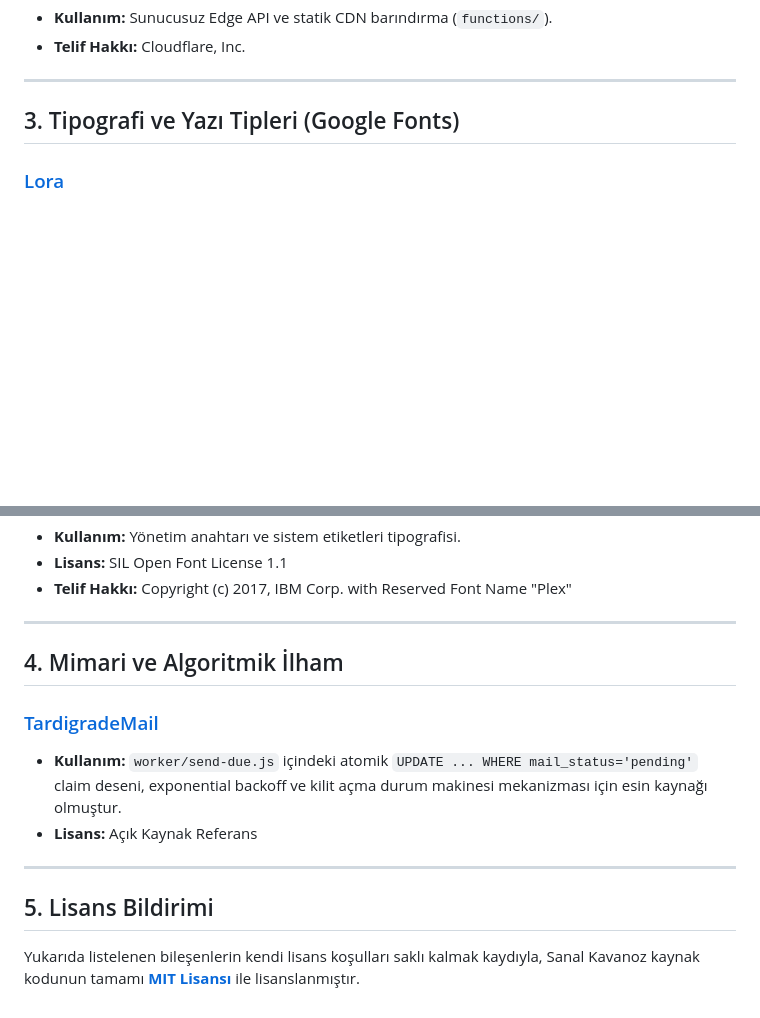
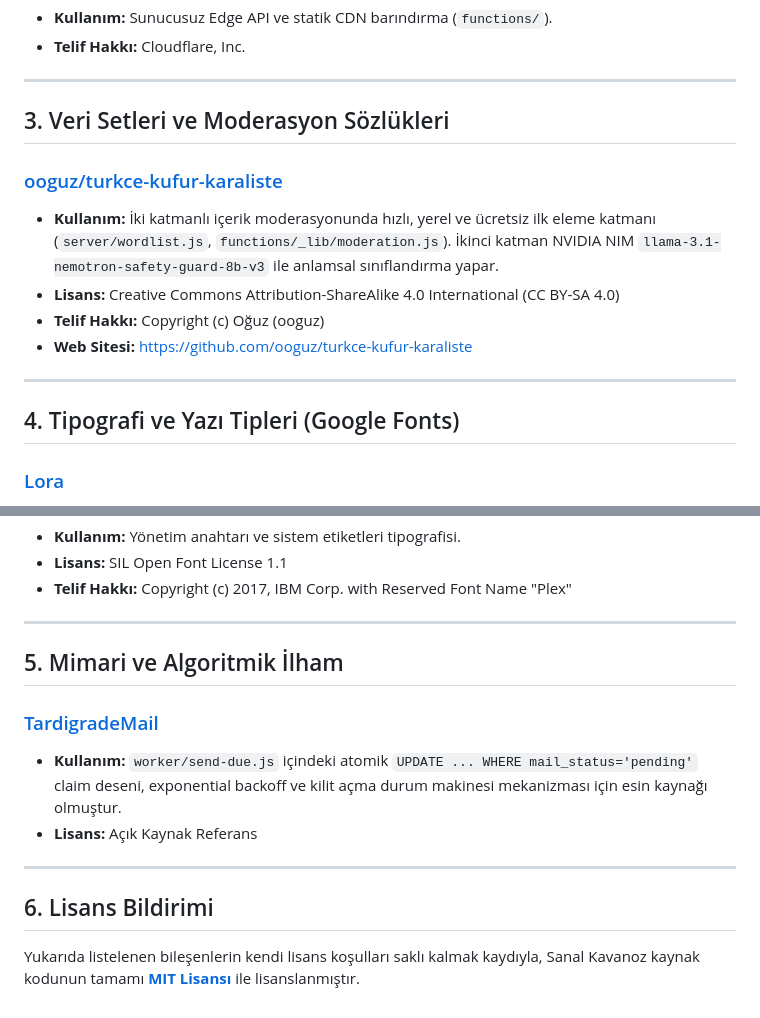
Before and after one commit to dixtuel/kavanoz, a Markdown page: ATTRIBUTION.md, 2 parts joined by grey strips. Drawn GitHub-style; blank space fills up the shorter version.

Commit message:
docs(attribution): add ooguz/turkce-kufur-karaliste profanity wordlist attribution

```diff
--- a/ATTRIBUTION.md
+++ b/ATTRIBUTION.md
@@ -60,7 +60,17 @@ Bu belge, **Sanal Kavanoz** projesinde doğrudan veya dolaylı olarak kullanıla
 
 ---
 
-## 3. Tipografi ve Yazı Tipleri (Google Fonts)
+## 3. Veri Setleri ve Moderasyon Sözlükleri
+
+### [ooguz/turkce-kufur-karaliste](https://github.com/ooguz/turkce-kufur-karaliste)
+- **Kullanım:** İki katmanlı içerik moderasyonunda hızlı, yerel ve ücretsiz ilk eleme katmanı (`server/wordlist.js`, `functions/_lib/moderation.js`). İkinci katman NVIDIA NIM `llama-3.1-nemotron-safety-guard-8b-v3` ile anlamsal sınıflandırma yapar.
+- **Lisans:** Creative Commons Attribution-ShareAlike 4.0 International (CC BY-SA 4.0)
+- **Telif Hakkı:** Copyright (c) Oğuz (ooguz)
+- **Web Sitesi:** https://github.com/ooguz/turkce-kufur-karaliste
+
+---
+
+## 4. Tipografi ve Yazı Tipleri (Google Fonts)
 
 ### [Lora](https://fonts.google.com/specimen/Lora)
 - **Kullanım:** Gövde ve editoryal başlık tipografisi.
@@ -84,7 +94,7 @@ Bu belge, **Sanal Kavanoz** projesinde doğrudan veya dolaylı olarak kullanıla
 
 ---
 
-## 4. Mimari ve Algoritmik İlham
+## 5. Mimari ve Algoritmik İlham
 
 ### [TardigradeMail](https://github.com/TardigradeMail)
 - **Kullanım:** `worker/send-due.js` içindeki atomik `UPDATE ... WHERE mail_status='pending'` claim deseni, exponential backoff ve kilit açma durum makinesi mekanizması için esin kaynağı olmuştur.
@@ -92,6 +102,6 @@ Bu belge, **Sanal Kavanoz** projesinde doğrudan veya dolaylı olarak kullanıla
 
 ---
 
-## 5. Lisans Bildirimi
+## 6. Lisans Bildirimi
 
 Yukarıda listelenen bileşenlerin kendi lisans koşulları saklı kalmak kaydıyla, Sanal Kavanoz kaynak kodunun tamamı **[MIT Lisansı](LICENSE)** ile lisanslanmıştır.
```
